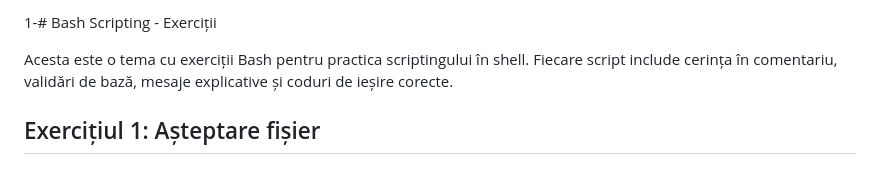
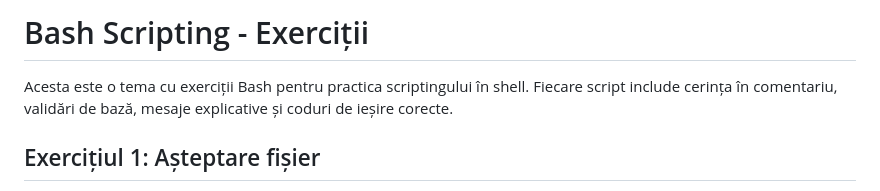
Before and after one commit to mateimonicamihaela/ITSchool, a Markdown page: scripts/TemaBash/README.md, the part around the change. Rendered like a GitHub page.

```diff
--- a/scripts/TemaBash/README.md
+++ b/scripts/TemaBash/README.md
@@ -1,4 +1,4 @@
-1-# Bash Scripting - Exerciții
+# Bash Scripting - Exerciții
 
 Acesta este o tema cu exerciții Bash pentru practica scriptingului în shell.
 Fiecare script include cerința în comentariu, validări de bază, mesaje explicative și coduri de ieșire corecte.
```
